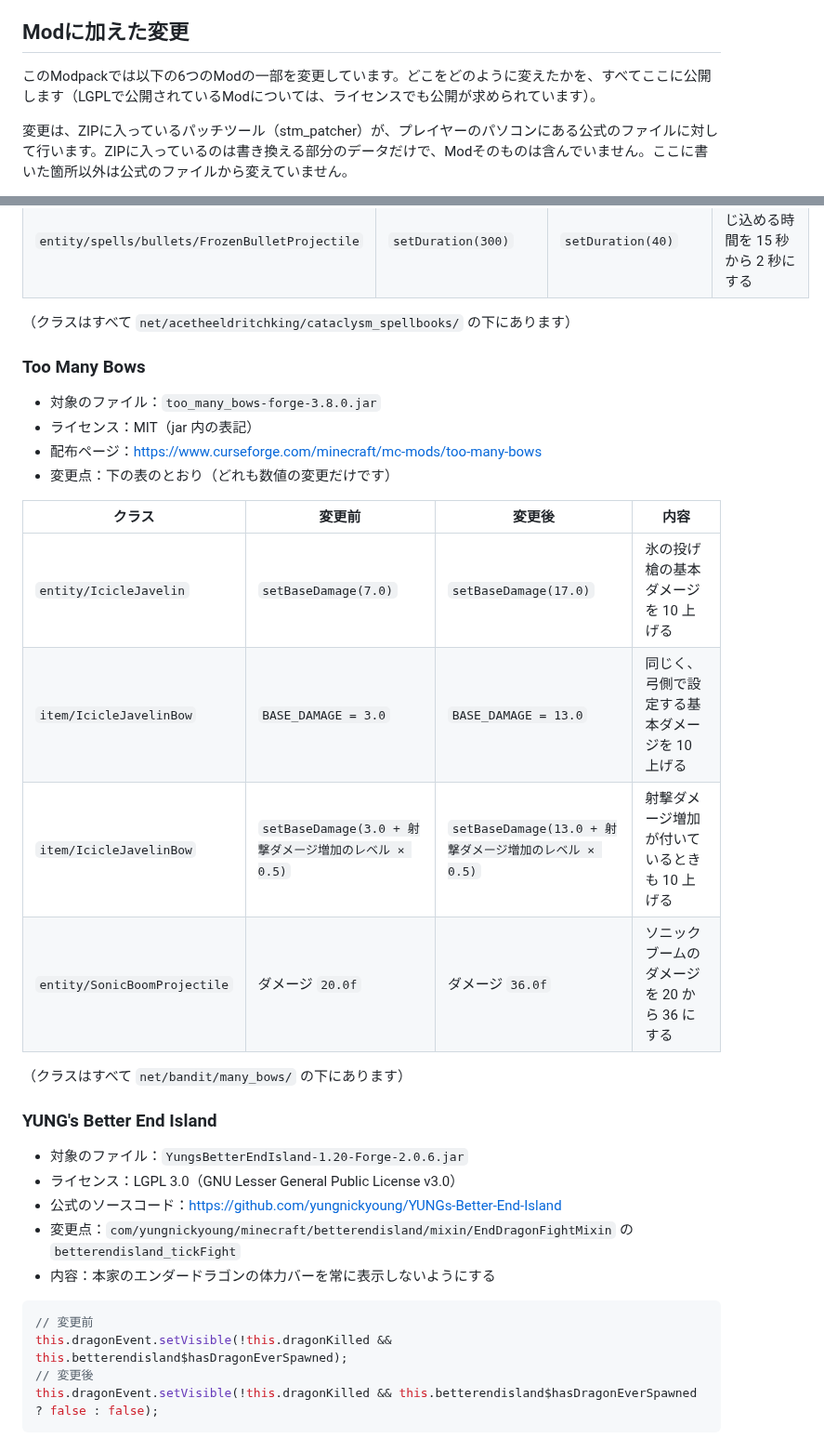
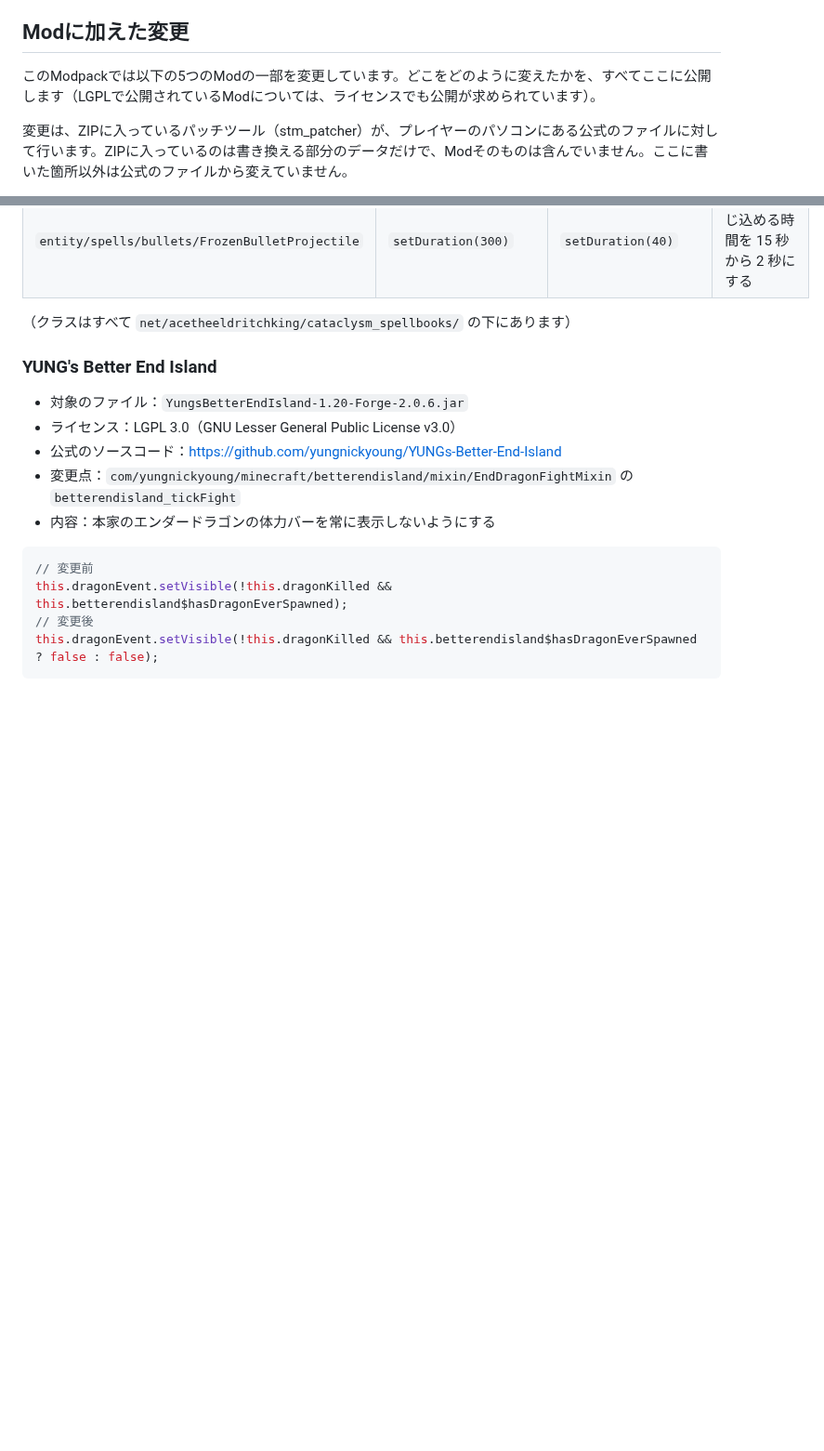
Before and after one commit to Akamatsu-First/Slay_the_Magic, a Markdown page: README.md, 2 parts joined by grey strips. Shown at 93% size. Rendered like a GitHub page; blank space fills up the shorter version.

Commit message:
README の「Modに加えた変更」から Too Many Bows を削除
Too Many Bows はパッチで書き換えず、KubeJS で同じ効果を出す形に変更したため

Co-Authored-By: Claude Opus 5.5 <noreply@anthropic.com>
Claude-Session: https://claude.ai/code/session_01LEMxpKSVEseSgq9Hbz2P6w

```diff
--- a/README.md
+++ b/README.md
@@ -83,7 +83,7 @@ Minecraft Java Edition 1.20.1（Forge 47.4.10）向けで、Prism Launcher で
 
 ## Modに加えた変更
 
-このModpackでは以下の6つのModの一部を変更しています。どこをどのように変えたかを、すべてここに公開します（LGPLで公開されているModについては、ライセンスでも公開が求められています）。
+このModpackでは以下の5つのModの一部を変更しています。どこをどのように変えたかを、すべてここに公開します（LGPLで公開されているModについては、ライセンスでも公開が求められています）。
 
 変更は、ZIPに入っているパッチツール（stm_patcher）が、プレイヤーのパソコンにある公式のファイルに対して行います。ZIPに入っているのは書き換える部分のデータだけで、Modそのものは含んでいません。ここに書いた箇所以外は公式のファイルから変えていません。
 
@@ -125,22 +125,6 @@ Minecraft Java Edition 1.20.1（Forge 47.4.10）向けで、Prism Launcher で
 | `entity/spells/bullets/FrozenBulletProjectile` | `setDuration(300)` | `setDuration(40)` | 氷の塊に閉じ込める時間を 15 秒から 2 秒にする |
 
 （クラスはすべて `net/acetheeldritchking/cataclysm_spellbooks/` の下にあります）
-
-### Too Many Bows
-
-- 対象のファイル：`too_many_bows-forge-3.8.0.jar`
-- ライセンス：MIT（jar 内の表記）
-- 配布ページ：https://www.curseforge.com/minecraft/mc-mods/too-many-bows
-- 変更点：下の表のとおり（どれも数値の変更だけです）
-
-| クラス | 変更前 | 変更後 | 内容 |
-|---|---|---|---|
-| `entity/IcicleJavelin` | `setBaseDamage(7.0)` | `setBaseDamage(17.0)` | 氷の投げ槍の基本ダメージを 10 上げる |
-| `item/IcicleJavelinBow` | `BASE_DAMAGE = 3.0` | `BASE_DAMAGE = 13.0` | 同じく、弓側で設定する基本ダメージを 10 上げる |
-| `item/IcicleJavelinBow` | `setBaseDamage(3.0 + 射撃ダメージ増加のレベル × 0.5)` | `setBaseDamage(13.0 + 射撃ダメージ増加のレベル × 0.5)` | 射撃ダメージ増加が付いているときも 10 上げる |
-| `entity/SonicBoomProjectile` | ダメージ `20.0f` | ダメージ `36.0f` | ソニックブームのダメージを 20 から 36 にする |
-
-（クラスはすべて `net/bandit/many_bows/` の下にあります）
 
 ### YUNG's Better End Island
 
```
